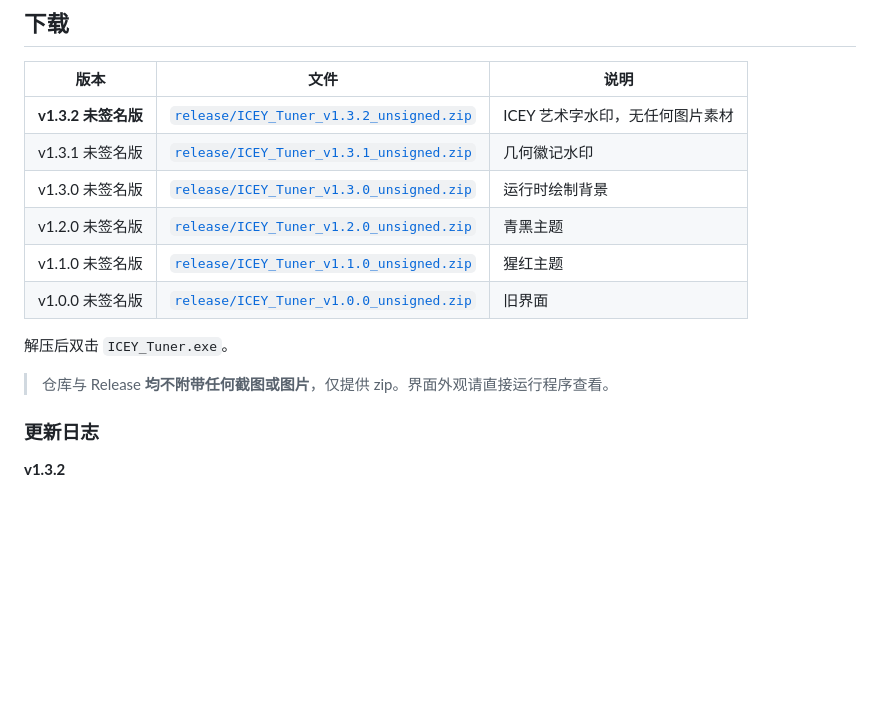
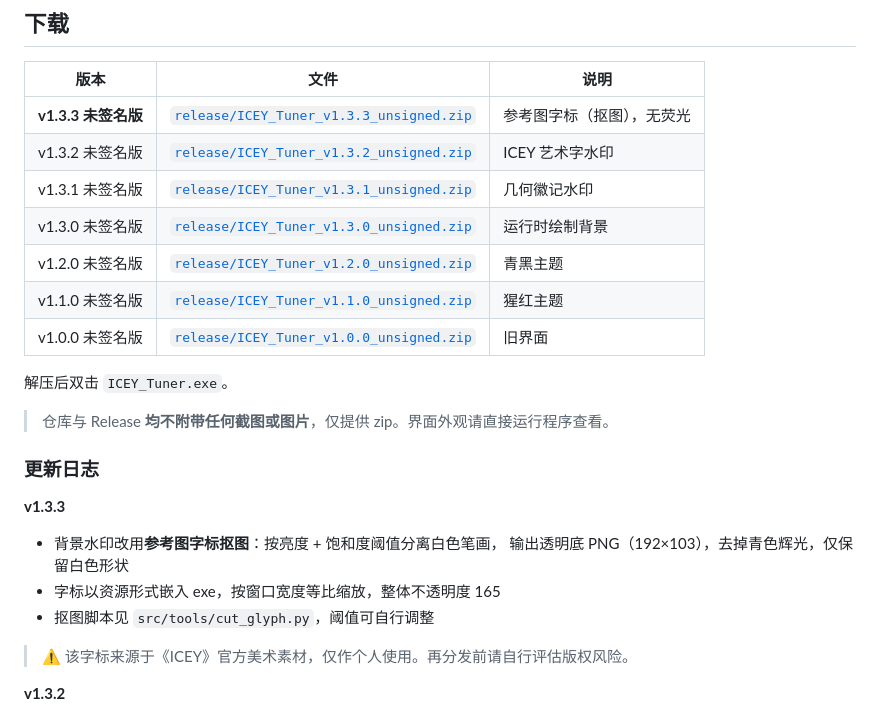
Before and after one commit to dacta-yzy/ICEY-Project-Rise-to-God, a Markdown page: README.md, the part around the change. Drawn GitHub-style; blank space fills up the shorter version.

Commit message:
feat(ui): use cropped reference glyph as backdrop watermark (v1.3.3)

```diff
--- a/README.md
+++ b/README.md
@@ -21,7 +21,8 @@
 
 | 版本 | 文件 | 说明 |
 |---|---|---|
-| **v1.3.2 未签名版** | [`release/ICEY_Tuner_v1.3.2_unsigned.zip`](release/ICEY_Tuner_v1.3.2_unsigned.zip) | ICEY 艺术字水印，无任何图片素材 |
+| **v1.3.3 未签名版** | [`release/ICEY_Tuner_v1.3.3_unsigned.zip`](release/ICEY_Tuner_v1.3.3_unsigned.zip) | 参考图字标（抠图），无荧光 |
+| v1.3.2 未签名版 | [`release/ICEY_Tuner_v1.3.2_unsigned.zip`](release/ICEY_Tuner_v1.3.2_unsigned.zip) | ICEY 艺术字水印 |
 | v1.3.1 未签名版 | [`release/ICEY_Tuner_v1.3.1_unsigned.zip`](release/ICEY_Tuner_v1.3.1_unsigned.zip) | 几何徽记水印 |
 | v1.3.0 未签名版 | [`release/ICEY_Tuner_v1.3.0_unsigned.zip`](release/ICEY_Tuner_v1.3.0_unsigned.zip) | 运行时绘制背景 |
 | v1.2.0 未签名版 | [`release/ICEY_Tuner_v1.2.0_unsigned.zip`](release/ICEY_Tuner_v1.2.0_unsigned.zip) | 青黑主题 |
@@ -33,6 +34,15 @@
 > 仓库与 Release **均不附带任何截图或图片**，仅提供 zip。界面外观请直接运行程序查看。
 
 ### 更新日志
+
+**v1.3.3**
+
+- 背景水印改用**参考图字标抠图**：按亮度 + 饱和度阈值分离白色笔画，
+  输出透明底 PNG（192×103），去掉青色辉光，仅保留白色形状
+- 字标以资源形式嵌入 exe，按窗口宽度等比缩放，整体不透明度 165
+- 抠图脚本见 `src/tools/cut_glyph.py`，阈值可自行调整
+
+> ⚠️ 该字标来源于《ICEY》官方美术素材，仅作个人使用。再分发前请自行评估版权风险。
 
 **v1.3.2**
 
```
Also changed, not shown: src/Assets/glyph.png (added), 5 other files.
